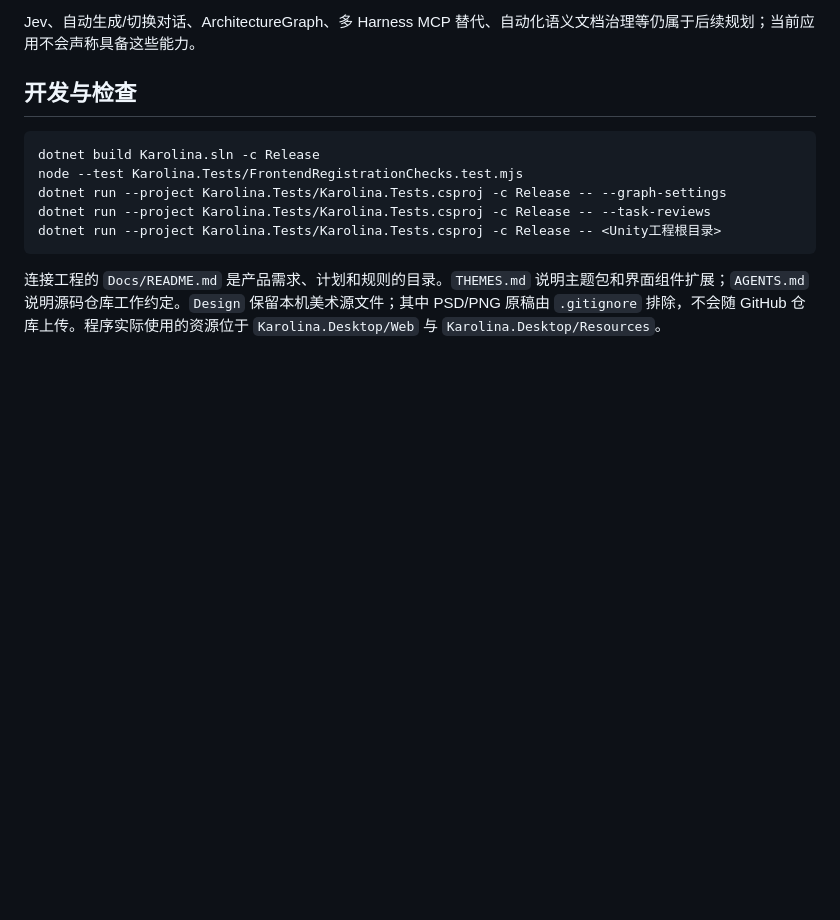
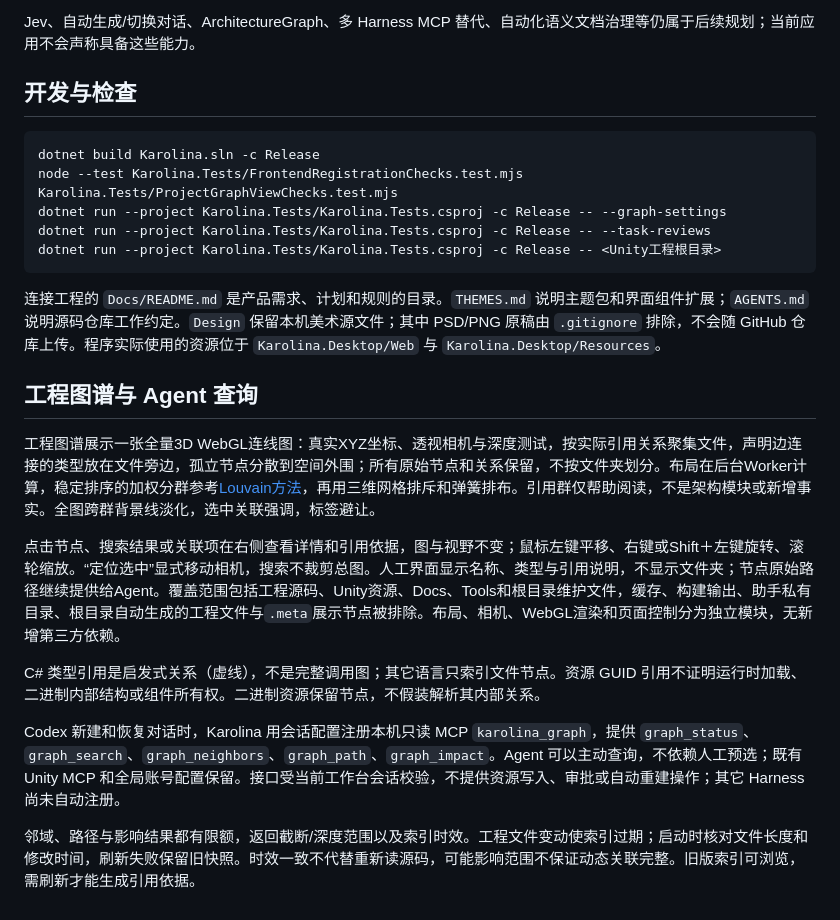
Before and after one commit to Mosya-CX/Karolina, a Markdown page: README.md, the part around the change. GitHub-like rendering; blank space fills up the shorter version.

Commit message:
文档：补充工程图谱用法与仓库约定

````diff
--- a/README.md
+++ b/README.md
@@ -24,10 +24,22 @@ Jev、自动生成/切换对话、ArchitectureGraph、多 Harness MCP 替代、
 
 ```powershell
 dotnet build Karolina.sln -c Release
-node --test Karolina.Tests/FrontendRegistrationChecks.test.mjs
+node --test Karolina.Tests/FrontendRegistrationChecks.test.mjs Karolina.Tests/ProjectGraphViewChecks.test.mjs
 dotnet run --project Karolina.Tests/Karolina.Tests.csproj -c Release -- --graph-settings
 dotnet run --project Karolina.Tests/Karolina.Tests.csproj -c Release -- --task-reviews
 dotnet run --project Karolina.Tests/Karolina.Tests.csproj -c Release -- <Unity工程根目录>
 ```
 
 连接工程的 `Docs/README.md` 是产品需求、计划和规则的目录。`THEMES.md` 说明主题包和界面组件扩展；`AGENTS.md` 说明源码仓库工作约定。`Design` 保留本机美术源文件；其中 PSD/PNG 原稿由 `.gitignore` 排除，不会随 GitHub 仓库上传。程序实际使用的资源位于 `Karolina.Desktop/Web` 与 `Karolina.Desktop/Resources`。
+
+## 工程图谱与 Agent 查询
+
+工程图谱展示一张全量3D WebGL连线图：真实XYZ坐标、透视相机与深度测试，按实际引用关系聚集文件，声明边连接的类型放在文件旁边，孤立节点分散到空间外围；所有原始节点和关系保留，不按文件夹划分。布局在后台Worker计算，稳定排序的加权分群参考[Louvain方法](https://arxiv.org/abs/0803.0476)，再用三维网格排斥和弹簧排布。引用群仅帮助阅读，不是架构模块或新增事实。全图跨群背景线淡化，选中关联强调，标签避让。
+
+点击节点、搜索结果或关联项在右侧查看详情和引用依据，图与视野不变；鼠标左键平移、右键或Shift＋左键旋转、滚轮缩放。“定位选中”显式移动相机，搜索不裁剪总图。人工界面显示名称、类型与引用说明，不显示文件夹；节点原始路径继续提供给Agent。覆盖范围包括工程源码、Unity资源、Docs、Tools和根目录维护文件，缓存、构建输出、助手私有目录、根目录自动生成的工程文件与`.meta`展示节点被排除。布局、相机、WebGL渲染和页面控制分为独立模块，无新增第三方依赖。
+
+C# 类型引用是启发式关系（虚线），不是完整调用图；其它语言只索引文件节点。资源 GUID 引用不证明运行时加载、二进制内部结构或组件所有权。二进制资源保留节点，不假装解析其内部关系。
+
+Codex 新建和恢复对话时，Karolina 用会话配置注册本机只读 MCP `karolina_graph`，提供 `graph_status`、`graph_search`、`graph_neighbors`、`graph_path`、`graph_impact`。Agent 可以主动查询，不依赖人工预选；既有 Unity MCP 和全局账号配置保留。接口受当前工作台会话校验，不提供资源写入、审批或自动重建操作；其它 Harness 尚未自动注册。
+
+邻域、路径与影响结果都有限额，返回截断/深度范围以及索引时效。工程文件变动使索引过期；启动时核对文件长度和修改时间，刷新失败保留旧快照。时效一致不代替重新读源码，可能影响范围不保证动态关联完整。旧版索引可浏览，需刷新才能生成引用依据。
````
Also changed, not shown: AGENTS.md (+1 -1 lines).
